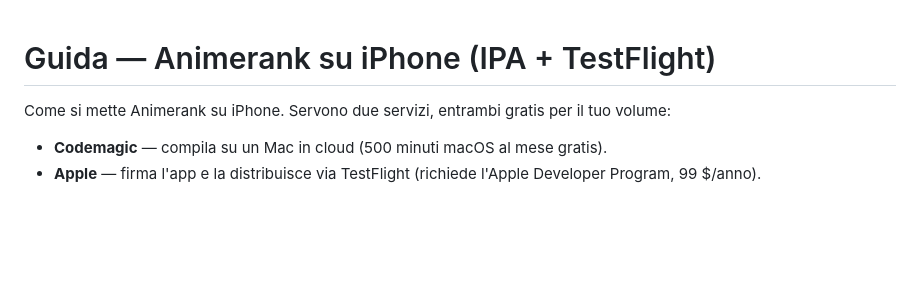
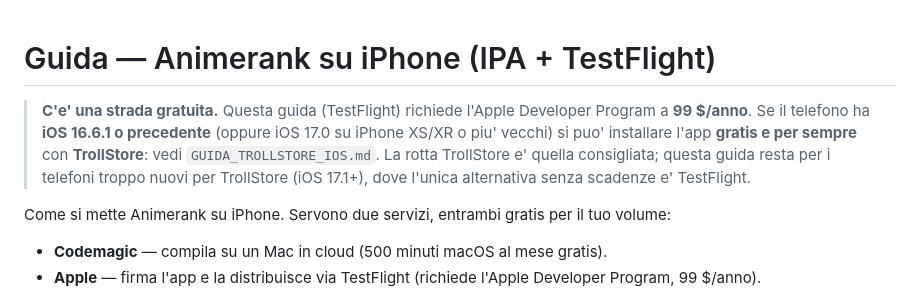
Before and after one commit to Pinguino0/anime-ranking-app, a Markdown page: GUIDA_IPA_IOS.md, the part around the change. Rendered like a GitHub page; blank space fills up the shorter version.

Commit message:
docs: guida TrollStore per iPhone (rotta gratuita) + rimando dalla guida TestFlight

```diff
--- a/GUIDA_IPA_IOS.md
+++ b/GUIDA_IPA_IOS.md
@@ -1,4 +1,12 @@
 # Guida — Animerank su iPhone (IPA + TestFlight)
+
+> **C'e' una strada gratuita.** Questa guida (TestFlight) richiede l'Apple
+> Developer Program a **99 $/anno**. Se il telefono ha **iOS 16.6.1 o precedente**
+> (oppure iOS 17.0 su iPhone XS/XR o piu' vecchi) si puo' installare l'app
+> **gratis e per sempre** con **TrollStore**: vedi `GUIDA_TROLLSTORE_IOS.md`.
+> La rotta TrollStore e' quella consigliata; questa guida resta per i telefoni
+> troppo nuovi per TrollStore (iOS 17.1+), dove l'unica alternativa senza
+> scadenze e' TestFlight.
 
 Come si mette Animerank su iPhone. Servono due servizi, entrambi gratis per il
 tuo volume:
```
Also changed, not shown: GUIDA_TROLLSTORE_IOS.md (added, +154 -0 lines).
